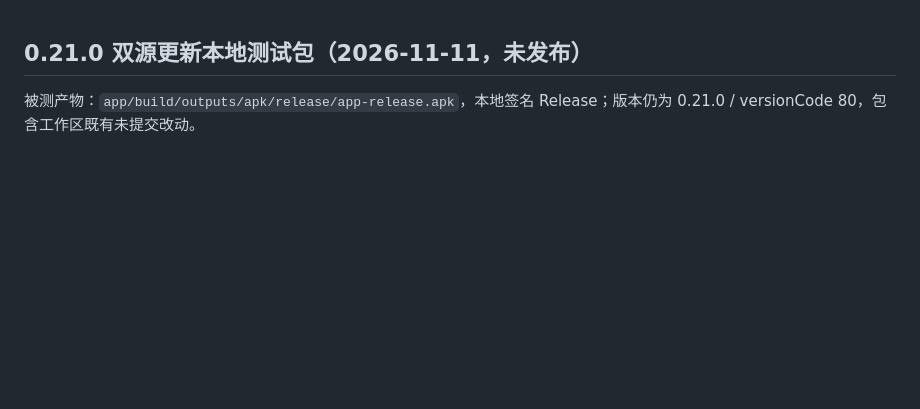
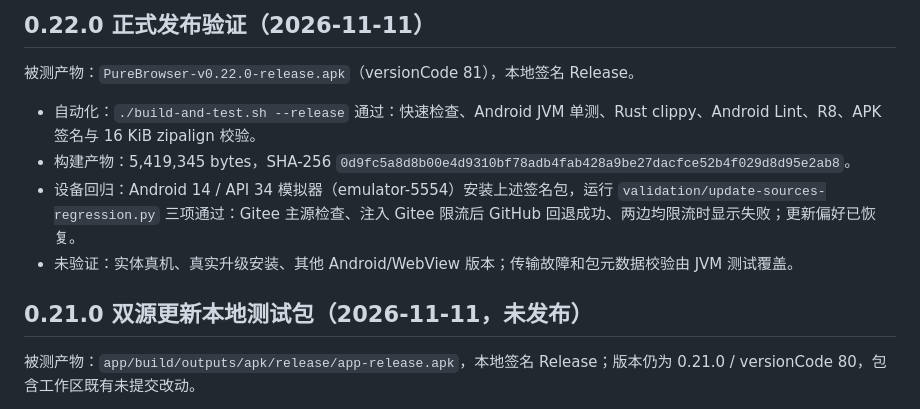
Before and after one commit to Nobilta/pure-browser, a Markdown page: release/notes.md, the part around the change. Rendered like a GitHub page; blank space fills up the shorter version.

Commit message:
Record 0.22.0 verification

```diff
--- a/release/notes.md
+++ b/release/notes.md
@@ -1,3 +1,12 @@
+## 0.22.0 正式发布验证（2026-11-11）
+
+被测产物：`PureBrowser-v0.22.0-release.apk`（versionCode 81），本地签名 Release。
+
+- 自动化：`./build-and-test.sh --release` 通过：快速检查、Android JVM 单测、Rust clippy、Android Lint、R8、APK 签名与 16 KiB zipalign 校验。
+- 构建产物：5,419,345 bytes，SHA-256 `0d9fc5a8d8b00e4d9310bf78adb4fab428a9be27dacfce52b4f029d8d95e2ab8`。
+- 设备回归：Android 14 / API 34 模拟器（emulator-5554）安装上述签名包，运行 `validation/update-sources-regression.py` 三项通过：Gitee 主源检查、注入 Gitee 限流后 GitHub 回退成功、两边均限流时显示失败；更新偏好已恢复。
+- 未验证：实体真机、真实升级安装、其他 Android/WebView 版本；传输故障和包元数据校验由 JVM 测试覆盖。
+
 ## 0.21.0 双源更新本地测试包（2026-11-11，未发布）
 
 被测产物：`app/build/outputs/apk/release/app-release.apk`，本地签名 Release；版本仍为 0.21.0 / versionCode 80，包含工作区既有未提交改动。
```
